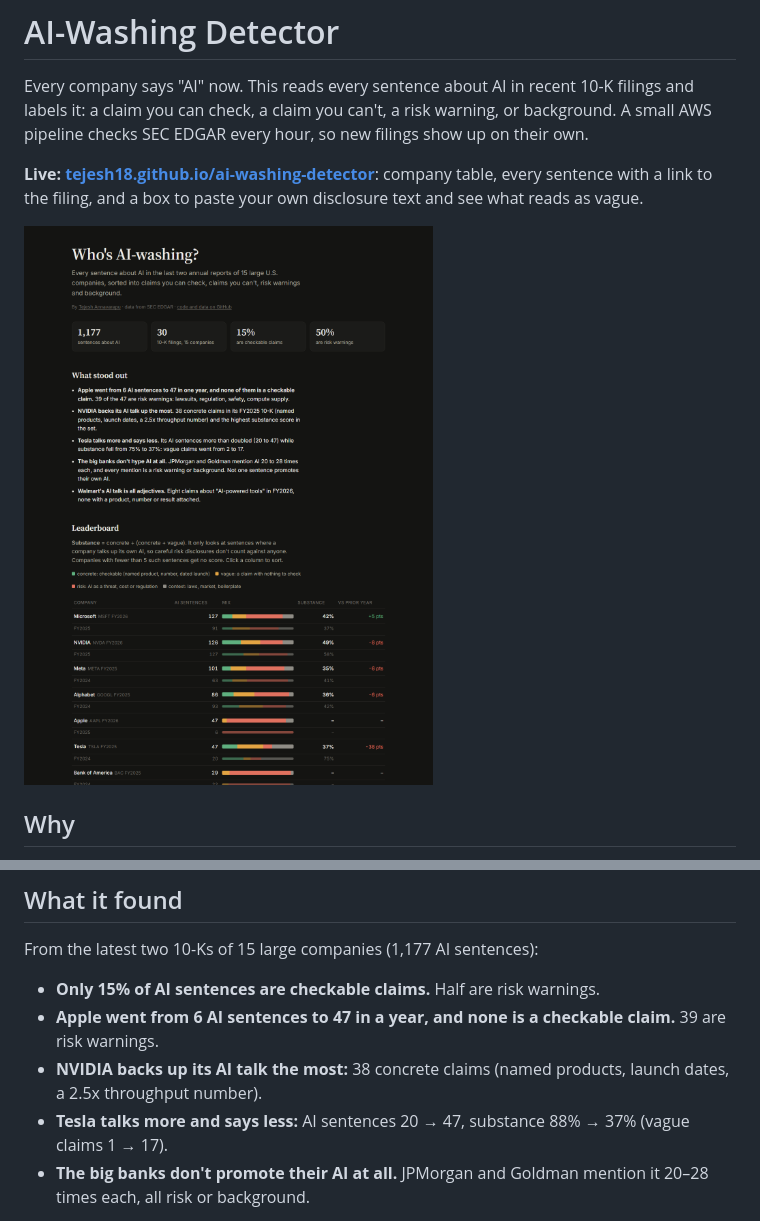
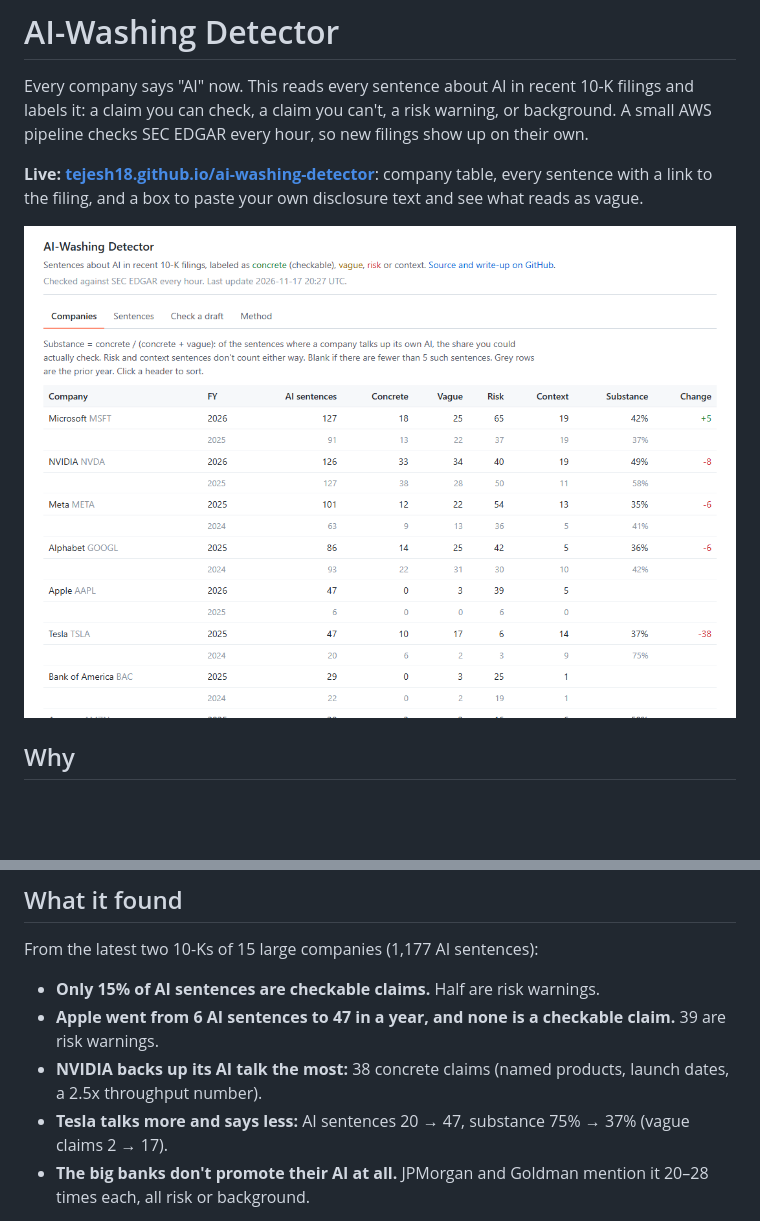
Before and after one commit to Tejesh18/ai-hype-checker, a Markdown page: README.md, 2 parts joined by grey strips. GitHub-like rendering; pictures changed too: docs/screenshot.png; blank space fills up the shorter version.

Commit message:
Fix Tesla numbers in README and update the screenshot

```diff
--- a/README.md
+++ b/README.md
@@ -17,7 +17,7 @@ From the latest two 10-Ks of 15 large companies (1,177 AI sentences):
 - **Only 15% of AI sentences are checkable claims.** Half are risk warnings.
 - **Apple went from 6 AI sentences to 47 in a year, and none is a checkable claim.** 39 are risk warnings.
 - **NVIDIA backs up its AI talk the most:** 38 concrete claims (named products, launch dates, a 2.5x throughput number).
-- **Tesla talks more and says less:** AI sentences 20 → 47, substance 88% → 37% (vague claims 1 → 17).
+- **Tesla talks more and says less:** AI sentences 20 → 47, substance 75% → 37% (vague claims 2 → 17).
 - **The big banks don't promote their AI at all.** JPMorgan and Goldman mention it 20–28 times each, all risk or background.
 
 *Substance* = concrete / (concrete + vague). Risk warnings don't count either way, so a careful bank isn't punished for being careful.
```
